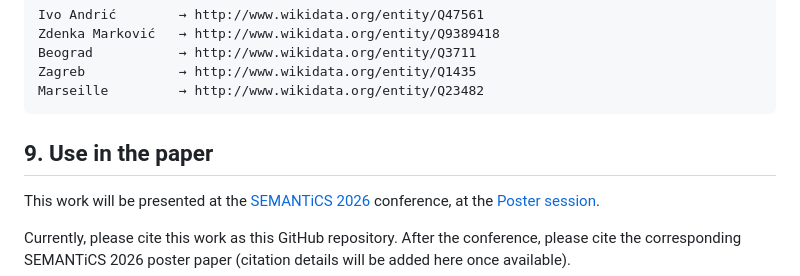
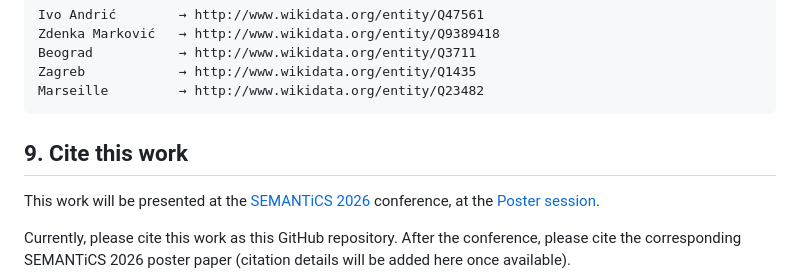
Before and after one commit to marijadjokic/andrics_correspondence_as_kg, a Markdown page: README.md, the part around the change. Rendered like a GitHub page.

Commit message:
updated README.md Cite this work

````diff
--- a/README.md
+++ b/README.md
@@ -268,7 +268,7 @@ Zagreb            → http://www.wikidata.org/entity/Q1435
 Marseille         → http://www.wikidata.org/entity/Q23482
 ```
 
-## 9. Use in the paper
+## 9. Cite this work
 
 This work will be presented at the [SEMANTiCS 2026](https://2026-eu.semantics.cc/) conference, at the [Poster session](https://2026-eu.semantics.cc/page/accepted_posters.html).
 
````
